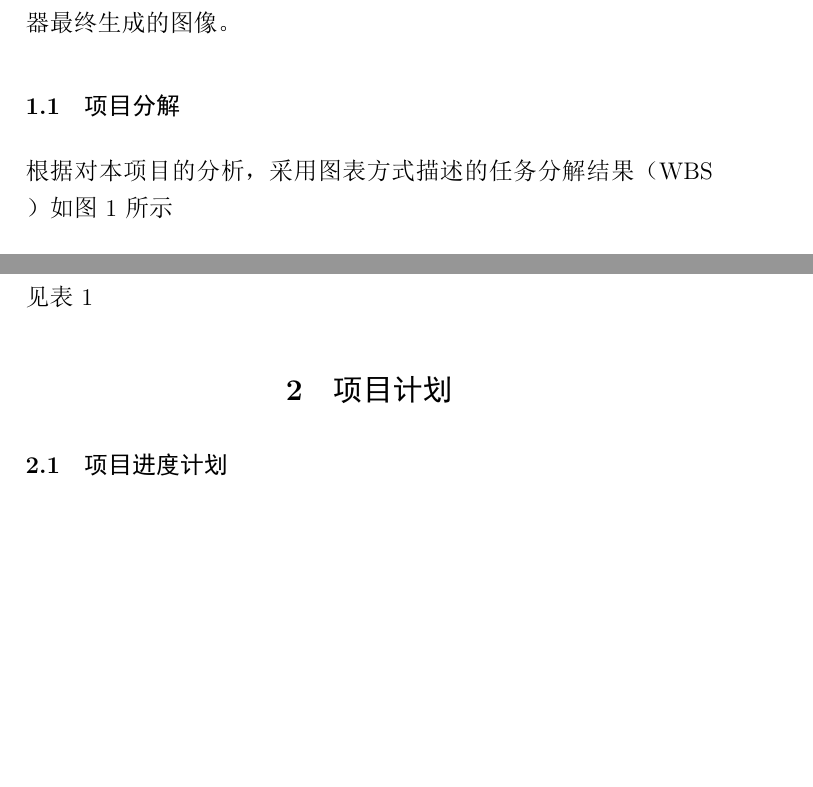
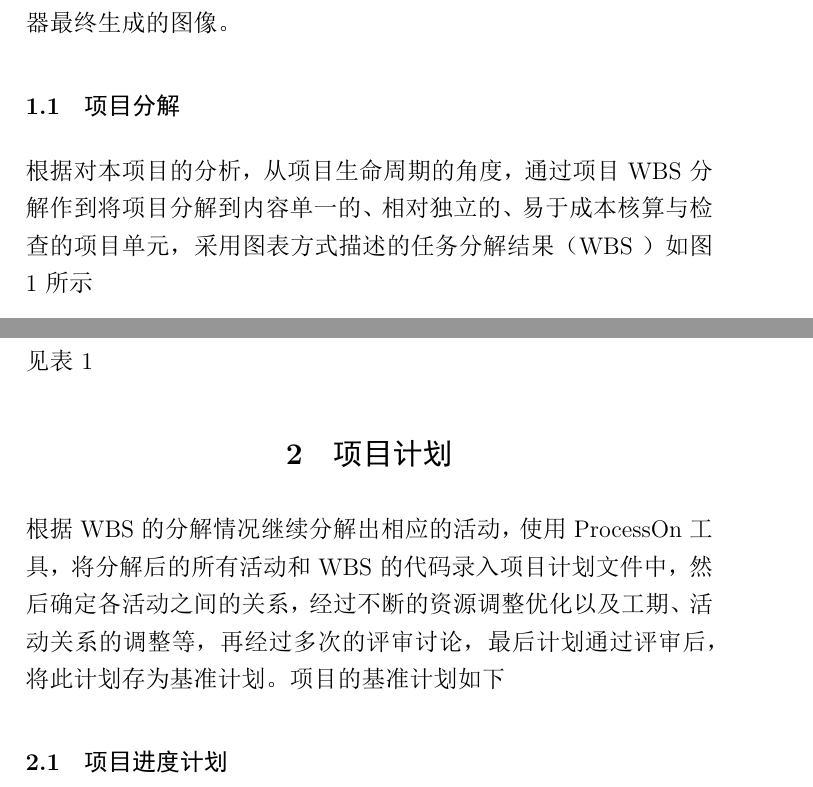
Before and after one commit to chenw23/ProjectManagementDoc, a LaTeX document (ProjectTimePlan/TimePlan.tex): two parts of pages 2 and 3 of 6, joined at a grey line, cut so that both start at the same text, the shorter picture padded with empty space. The pictures show the PDF file ProjectTimePlan/TimePlan.pdf that the author committed with the source.

```diff
--- a/ProjectTimePlan/TimePlan.tex
+++ b/ProjectTimePlan/TimePlan.tex
@@ -109,11 +109,12 @@
 \hypertarget{ux9879ux76eeux5206ux89e3}{%
 \subsection{项目分解}\label{ux9879ux76eeux5206ux89e3}}
 
-根据对本项目的分析，采用图表方式描述的任务分解结果（ WBS ）如图1所示
+根据对本项目的分析，从项目生命周期的角度，通过项目WBS分解作到将项目分解到内容单一的、相对独立的、易于成本核算与检查的项目单元，
+采用图表方式描述的任务分解结果（ WBS ）如图1所示
 
 \begin{figure}
 \centering
-\includegraphics{WBS.png}
+\includegraphics{WBS.pdf}
 \caption{FaceGen网站建设项目的WBS}
 \end{figure}
 
@@ -142,6 +143,10 @@
 
 \hypertarget{ux9879ux76eeux8ba1ux5212}{%
 \section{项目计划}\label{ux9879ux76eeux8ba1ux5212}}
+
+根据 WBS 的分解情况继续分解出相应的活动，使用 ProcessOn
+工具，将分解后的所有活动和 WBS
+的代码录入项目计划文件中，然后确定各活动之间的关系，经过不断的资源调整优化以及工期、活动关系的调整等，再经过多次的评审讨论，最后计划通过评审后，将此计划存为基准计划。项目的基准计划如下
 
 \hypertarget{ux9879ux76eeux8fdbux5ea6ux8ba1ux5212}{%
 \subsection{项目进度计划}\label{ux9879ux76eeux8fdbux5ea6ux8ba1ux5212}}
```
Also changed, not shown: ProjectTimePlan/TimePlan.md (+4 -3 lines), ProjectTimePlan/2.png (deleted), ProjectTimePlan/TimePlan.pdf, ProjectTimePlan/WBS.pdf (added), ProjectTimePlan/network.pdf (added), ProjectTimePlan/TimePlan.tex (2 more changed lines), 1 other file.
